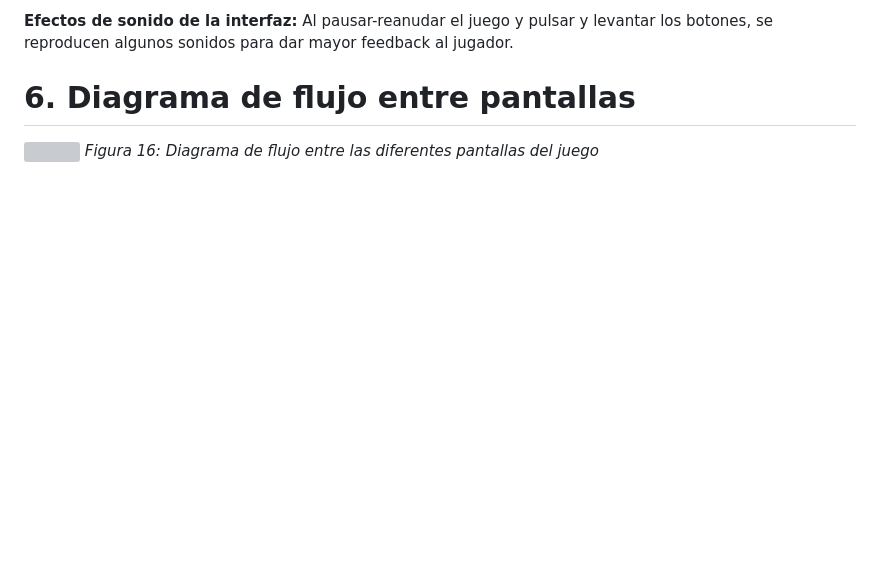
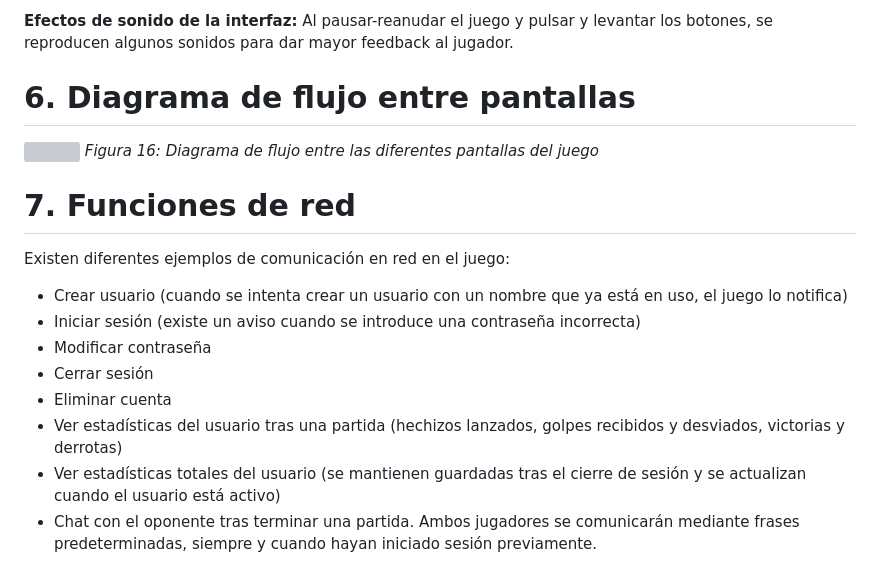
Before and after one commit to miguelrico2031/duelforthemagetower, a Markdown page: README.md, the part around the change. GitHub-like rendering; blank space fills up the shorter version; grey boxes are pictures that could not be loaded.

```diff
--- a/README.md
+++ b/README.md
@@ -448,3 +448,16 @@ Si los jugadores lo desean pueden desactivar el sonido del juego tanto en el men
 
 ![](https://github.com/miguelrico2031/juegosenred/blob/main/Readme%20Images/flowchart.png)
 _Figura 16: Diagrama de flujo entre las diferentes pantallas del juego_
+
+
+# 7. Funciones de red
+
+Existen diferentes ejemplos de comunicación en red en el juego:
+- Crear usuario (cuando se intenta crear un usuario con un nombre que ya está en uso, el juego lo notifica)
+- Iniciar sesión (existe un aviso cuando se introduce una contraseña incorrecta)
+- Modificar contraseña
+- Cerrar sesión
+- Eliminar cuenta
+- Ver estadísticas del usuario tras una partida (hechizos lanzados, golpes recibidos y desviados, victorias y derrotas)
+- Ver estadísticas totales del usuario (se mantienen guardadas tras el cierre de sesión y se actualizan cuando el usuario está activo)
+- Chat con el oponente tras terminar una partida. Ambos jugadores se comunicarán mediante frases predeterminadas, siempre y cuando hayan iniciado sesión previamente.
```
